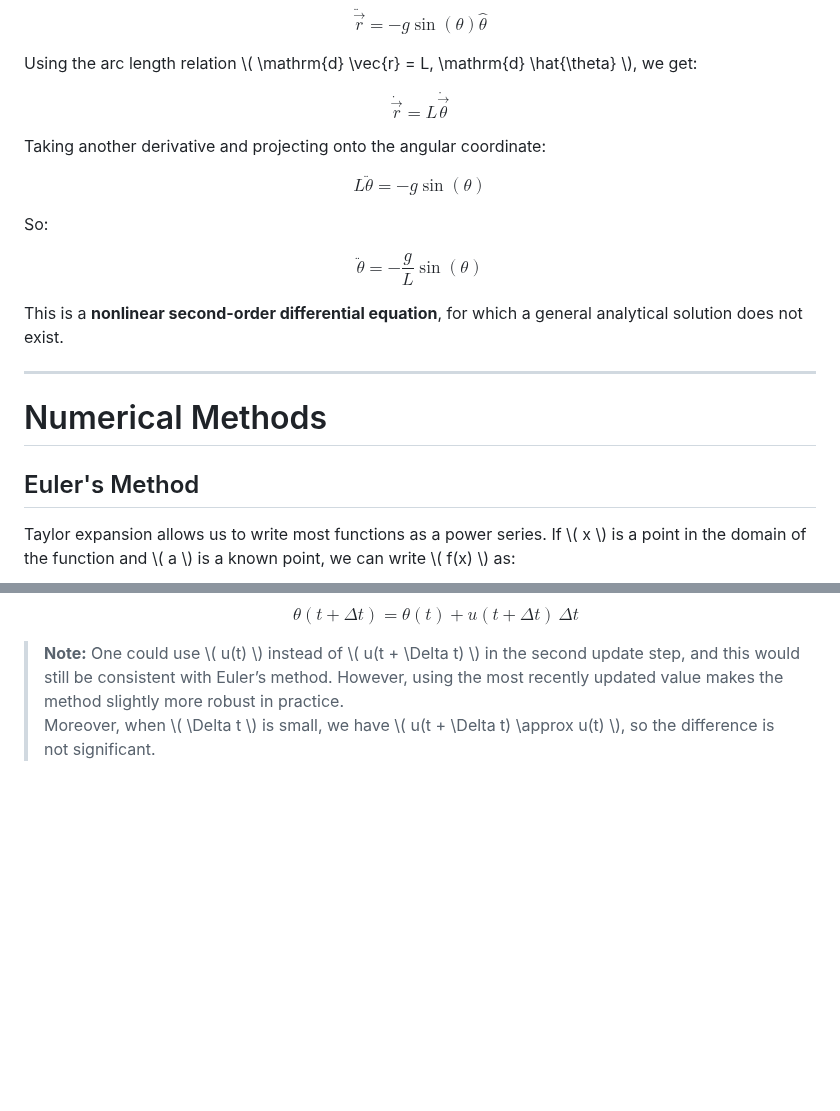
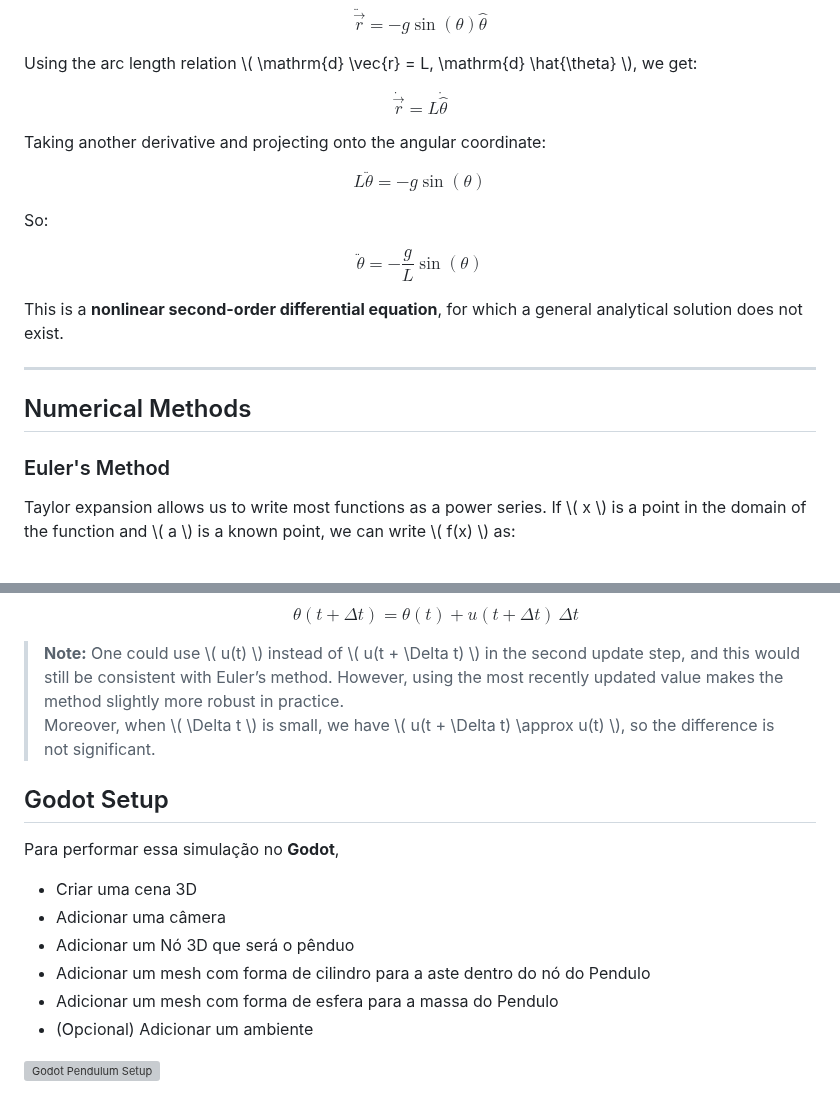
Before and after one commit to Jumelord/jumelord.github.io, a Markdown page: pasta/PENDULUM.md, 2 parts joined by grey strips. Drawn GitHub-style; blank space fills up the shorter version; grey boxes are pictures that could not be loaded.

```diff
--- a/pasta/PENDULUM.md
+++ b/pasta/PENDULUM.md
@@ -41,7 +41,7 @@ $$
 Using the arc length relation \\( \mathrm{d} \vec{r} = L\, \mathrm{d} \hat{\theta} \\), we get:
 
 $$
-\dot{\vec{r}} = L \dot{\vec{\theta}}
+\dot{\vec{r}} = L \dot{\hat{\theta}}
 $$
 
 Taking another derivative and projecting onto the angular coordinate:
@@ -60,9 +60,9 @@ This is a **nonlinear second-order differential equation**, for which a general
 
 ---
 
-# Numerical Methods
+## Numerical Methods
 
-## Euler's Method
+### Euler's Method
 
 Taylor expansion allows us to write most functions as a power series. If \\( x \\) is a point in the domain of the function and \\( a \\) is a known point, we can write \\( f(x) \\) as:
 
@@ -128,3 +128,15 @@ Euler's method then proceeds in two steps:
 
 > **Note:** One could use \\( u(t) \\) instead of \\( u(t + \Delta t) \\) in the second update step, and this would still be consistent with Euler’s method. However, using the most recently updated value makes the method slightly more robust in practice.
 > Moreover, when \\( \Delta t \\) is small, we have \\( u(t + \Delta t) \approx u(t) \\), so the difference is not significant.
+
+## Godot Setup
+
+Para performar essa simulação no **Godot**,
+* Criar uma cena 3D
+* Adicionar uma câmera
+* Adicionar um Nó 3D que será o pênduo
+* Adicionar um mesh com forma de cilindro para a aste dentro do nó do Pendulo
+* Adicionar um mesh com forma de esfera para a massa do Pendulo
+* (Opcional) Adicionar um ambiente
+
+![Godot Pendulum Setup](../pics/pendulum_setup.png)
```
Also changed, not shown: other parts of pasta/PENDULUM.md (+1 -1 lines).
